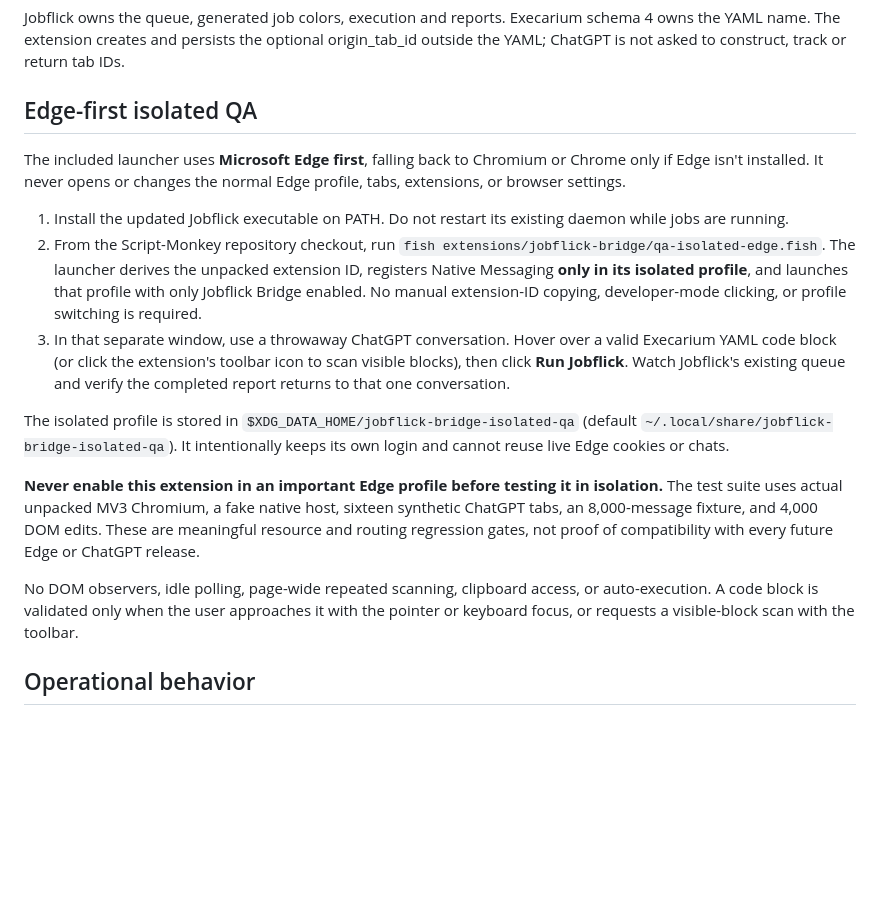
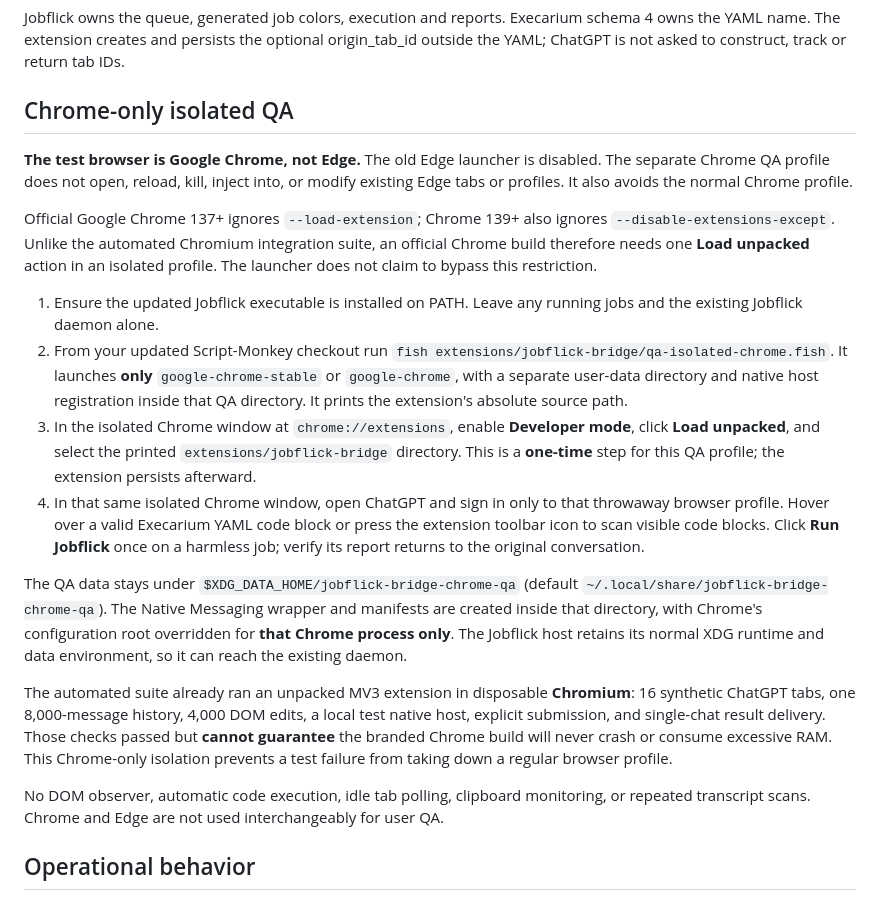
Before and after one commit to sguzman/script-monkey, a Markdown page: extensions/jobflick-bridge/README.md, the part around the change. GitHub-like rendering; blank space fills up the shorter version.

Commit message:
Document Chrome-only testing and official Chrome manual unpacked installation

```diff
--- a/extensions/jobflick-bridge/README.md
+++ b/extensions/jobflick-bridge/README.md
@@ -4,19 +4,22 @@ Native Chromium/Edge extension connecting ChatGPT conversations to local Jobflic
 
 Jobflick owns the queue, generated job colors, execution and reports. Execarium schema 4 owns the YAML name. The extension creates and persists the optional origin_tab_id outside the YAML; ChatGPT is not asked to construct, track or return tab IDs.
 
-## Edge-first isolated QA
+## Chrome-only isolated QA
 
-The included launcher uses **Microsoft Edge first**, falling back to Chromium or Chrome only if Edge isn't installed. It never opens or changes the normal Edge profile, tabs, extensions, or browser settings.
+**The test browser is Google Chrome, not Edge.** The old Edge launcher is disabled. The separate Chrome QA profile does not open, reload, kill, inject into, or modify existing Edge tabs or profiles. It also avoids the normal Chrome profile.
 
-1. Install the updated Jobflick executable on PATH. Do not restart its existing daemon while jobs are running.
-2. From the Script-Monkey repository checkout, run `fish extensions/jobflick-bridge/qa-isolated-edge.fish`. The launcher derives the unpacked extension ID, registers Native Messaging **only in its isolated profile**, and launches that profile with only Jobflick Bridge enabled. No manual extension-ID copying, developer-mode clicking, or profile switching is required.
-3. In that separate window, use a throwaway ChatGPT conversation. Hover over a valid Execarium YAML code block (or click the extension's toolbar icon to scan visible blocks), then click **Run Jobflick**. Watch Jobflick's existing queue and verify the completed report returns to that one conversation.
+Official Google Chrome 137+ ignores `--load-extension`; Chrome 139+ also ignores `--disable-extensions-except`. Unlike the automated Chromium integration suite, an official Chrome build therefore needs one **Load unpacked** action in an isolated profile. The launcher does not claim to bypass this restriction.
 
-The isolated profile is stored in `$XDG_DATA_HOME/jobflick-bridge-isolated-qa` (default `~/.local/share/jobflick-bridge-isolated-qa`). It intentionally keeps its own login and cannot reuse live Edge cookies or chats.
+1. Ensure the updated Jobflick executable is installed on PATH. Leave any running jobs and the existing Jobflick daemon alone.
+2. From your updated Script-Monkey checkout run `fish extensions/jobflick-bridge/qa-isolated-chrome.fish`. It launches **only** `google-chrome-stable` or `google-chrome`, with a separate user-data directory and native host registration inside that QA directory. It prints the extension's absolute source path.
+3. In the isolated Chrome window at `chrome://extensions`, enable **Developer mode**, click **Load unpacked**, and select the printed `extensions/jobflick-bridge` directory. This is a **one-time** step for this QA profile; the extension persists afterward.
+4. In that same isolated Chrome window, open ChatGPT and sign in only to that throwaway browser profile. Hover over a valid Execarium YAML code block or press the extension toolbar icon to scan visible code blocks. Click **Run Jobflick** once on a harmless job; verify its report returns to the original conversation.
 
-**Never enable this extension in an important Edge profile before testing it in isolation.** The test suite uses actual unpacked MV3 Chromium, a fake native host, sixteen synthetic ChatGPT tabs, an 8,000-message fixture, and 4,000 DOM edits. These are meaningful resource and routing regression gates, not proof of compatibility with every future Edge or ChatGPT release.
+The QA data stays under `$XDG_DATA_HOME/jobflick-bridge-chrome-qa` (default `~/.local/share/jobflick-bridge-chrome-qa`). The Native Messaging wrapper and manifests are created inside that directory, with Chrome's configuration root overridden for **that Chrome process only**. The Jobflick host retains its normal XDG runtime and data environment, so it can reach the existing daemon.
 
-No DOM observers, idle polling, page-wide repeated scanning, clipboard access, or auto-execution. A code block is validated only when the user approaches it with the pointer or keyboard focus, or requests a visible-block scan with the toolbar.
+The automated suite already ran an unpacked MV3 extension in disposable **Chromium**: 16 synthetic ChatGPT tabs, one 8,000-message history, 4,000 DOM edits, a local test native host, explicit submission, and single-chat result delivery. Those checks passed but **cannot guarantee** the branded Chrome build will never crash or consume excessive RAM. This Chrome-only isolation prevents a test failure from taking down a regular browser profile.
+
+No DOM observer, automatic code execution, idle tab polling, clipboard monitoring, or repeated transcript scans. Chrome and Edge are not used interchangeably for user QA.
 
 ## Operational behavior
 
```
